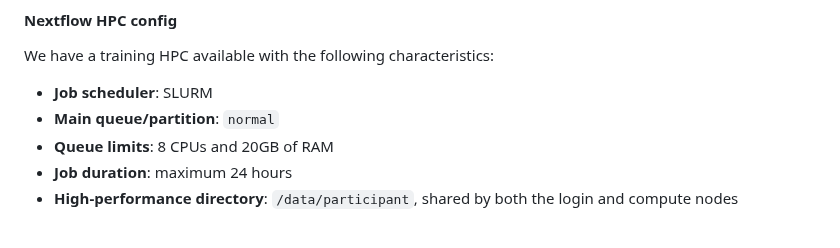
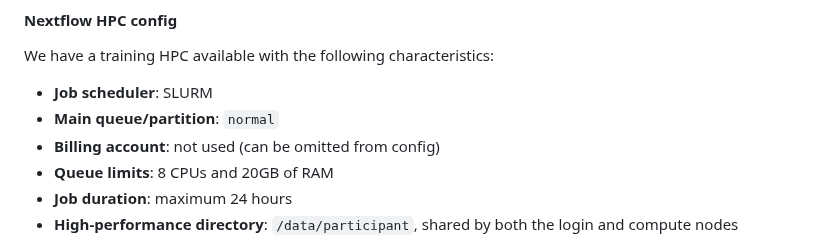
Before and after one commit to cambiotraining/bioinformatics-software-pipelines, a Markdown page: materials/04-nextflow_hpc.md, the part around the change. GitHub-like rendering.

```diff
--- a/materials/04-nextflow_hpc.md
+++ b/materials/04-nextflow_hpc.md
@@ -177,6 +177,7 @@ We have a training HPC available with the following characteristics:
 
 - **Job scheduler**: SLURM
 - **Main queue/partition**: `normal`
+- **Billing account**: not used (can be omitted from config)
 - **Queue limits**: 8 CPUs and 20GB of RAM
 - **Job duration**: maximum 24 hours
 - **High-performance directory**: `/data/participant`, shared by both the login and compute nodes
```
